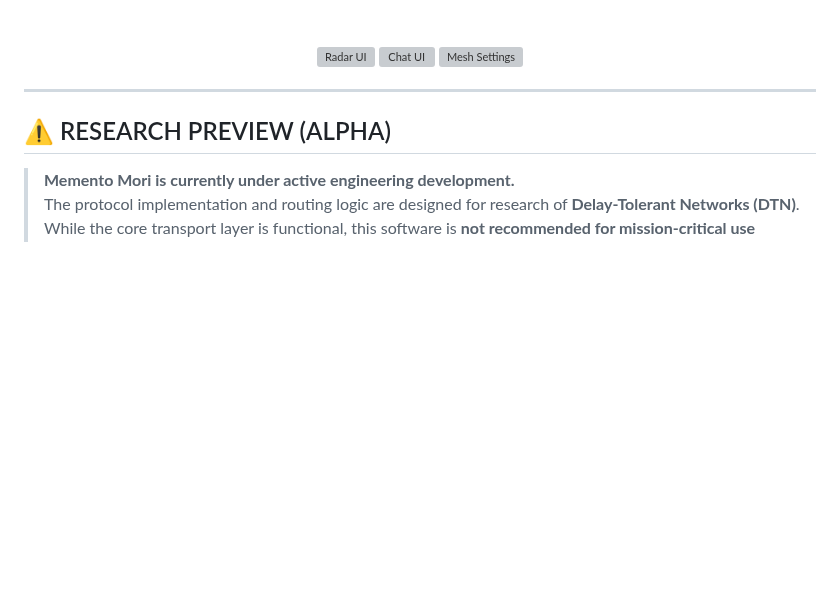
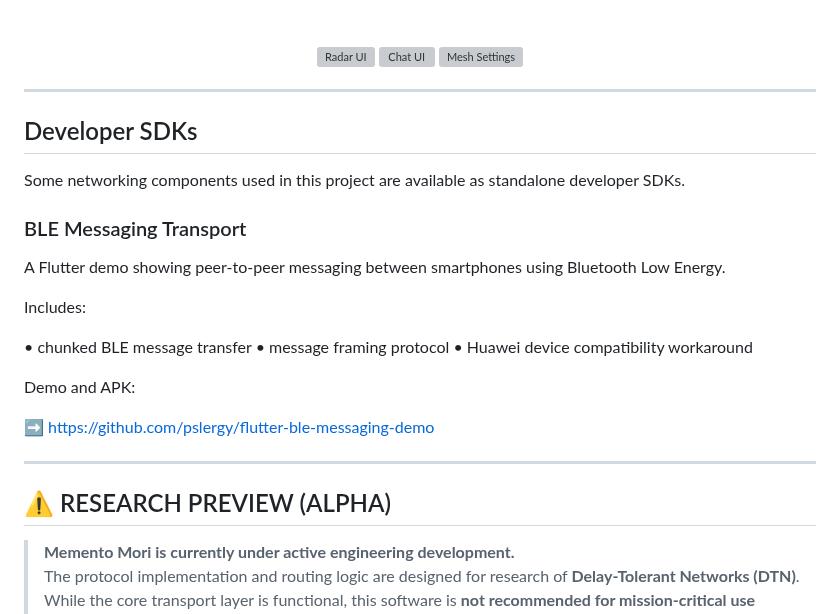
Before and after one commit to pslergy/memento-mori-app, a Markdown page: README.md, the part around the change. Rendered like a GitHub page; blank space fills up the shorter version; grey boxes are pictures that could not be loaded.

```diff
--- a/README.md
+++ b/README.md
@@ -21,6 +21,29 @@
 </div>
 
 ---
+
+## Developer SDKs
+
+Some networking components used in this project are available
+as standalone developer SDKs.
+
+### BLE Messaging Transport
+
+A Flutter demo showing peer-to-peer messaging between smartphones
+using Bluetooth Low Energy.
+
+Includes:
+
+• chunked BLE message transfer
+• message framing protocol
+• Huawei device compatibility workaround
+
+Demo and APK:
+
+➡️ https://github.com/pslergy/flutter-ble-messaging-demo
+
+---
+
 
 ## ⚠️ RESEARCH PREVIEW (ALPHA)
 
```
